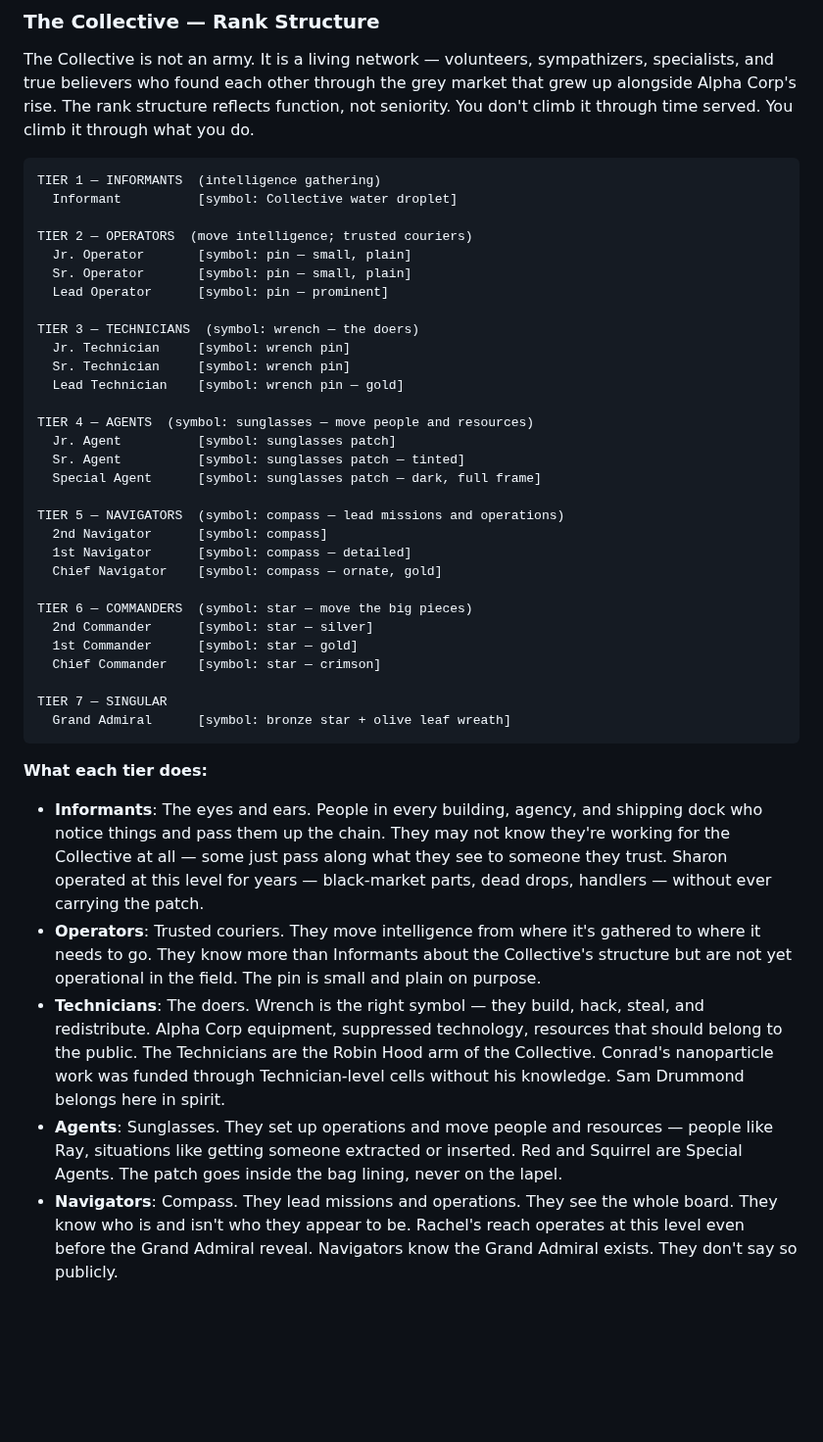
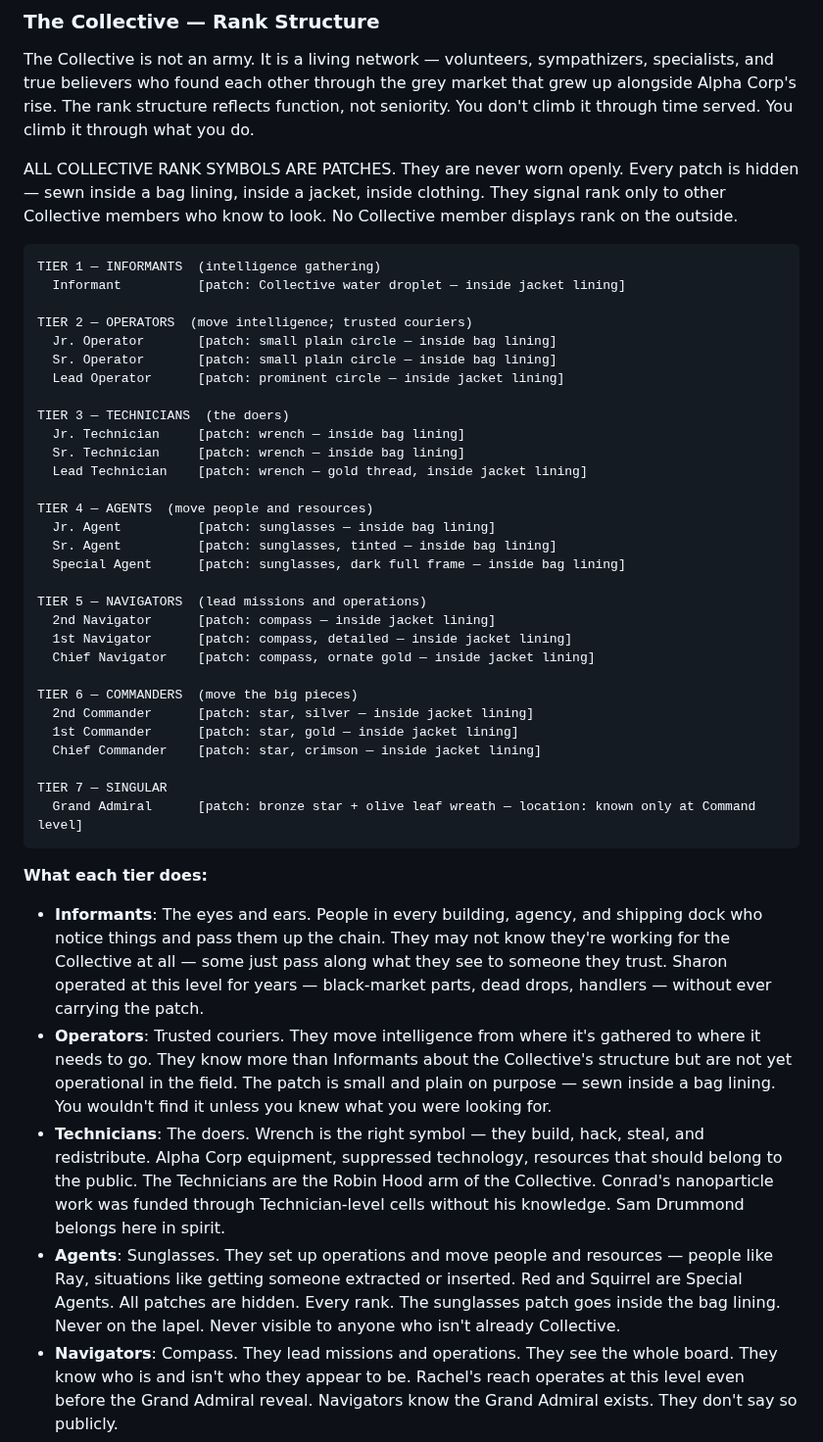
Before and after one commit to AGOGMax/rings-of-dust, a Markdown page: Source_Material/LORE_BIBLE.md, the part around the change. Shown at 98% size. Rendered like a GitHub page; blank space fills up the shorter version.

Commit message:
LORE_BIBLE: Collective ranks — patches not pins; all patches hidden inside bags/jackets/clothing

````diff
--- a/Source_Material/LORE_BIBLE.md
+++ b/Source_Material/LORE_BIBLE.md
@@ -217,44 +217,49 @@ The populace
 
 The Collective is not an army. It is a living network — volunteers, sympathizers, specialists, and true believers who found each other through the grey market that grew up alongside Alpha Corp's rise. The rank structure reflects function, not seniority. You don't climb it through time served. You climb it through what you do.
 
+ALL COLLECTIVE RANK SYMBOLS ARE PATCHES. They are never worn openly.
+Every patch is hidden — sewn inside a bag lining, inside a jacket, inside clothing.
+They signal rank only to other Collective members who know to look.
+No Collective member displays rank on the outside.
+
 ```
 TIER 1 — INFORMANTS  (intelligence gathering)
-  Informant          [symbol: Collective water droplet]
+  Informant          [patch: Collective water droplet — inside jacket lining]
 
 TIER 2 — OPERATORS  (move intelligence; trusted couriers)
-  Jr. Operator       [symbol: pin — small, plain]
-  Sr. Operator       [symbol: pin — small, plain]
-  Lead Operator      [symbol: pin — prominent]
+  Jr. Operator       [patch: small plain circle — inside bag lining]
+  Sr. Operator       [patch: small plain circle — inside bag lining]
+  Lead Operator      [patch: prominent circle — inside jacket lining]
 
-TIER 3 — TECHNICIANS  (symbol: wrench — the doers)
-  Jr. Technician     [symbol: wrench pin]
-  Sr. Technician     [symbol: wrench pin]
-  Lead Technician    [symbol: wrench pin — gold]
+TIER 3 — TECHNICIANS  (the doers)
+  Jr. Technician     [patch: wrench — inside bag lining]
+  Sr. Technician     [patch: wrench — inside bag lining]
+  Lead Technician    [patch: wrench — gold thread, inside jacket lining]
 
-TIER 4 — AGENTS  (symbol: sunglasses — move people and resources)
-  Jr. Agent          [symbol: sunglasses patch]
-  Sr. Agent          [symbol: sunglasses patch — tinted]
-  Special Agent      [symbol: sunglasses patch — dark, full frame]
+TIER 4 — AGENTS  (move people and resources)
+  Jr. Agent          [patch: sunglasses — inside bag lining]
+  Sr. Agent          [patch: sunglasses, tinted — inside bag lining]
+  Special Agent      [patch: sunglasses, dark full frame — inside bag lining]
 
-TIER 5 — NAVIGATORS  (symbol: compass — lead missions and operations)
-  2nd Navigator      [symbol: compass]
-  1st Navigator      [symbol: compass — detailed]
-  Chief Navigator    [symbol: compass — ornate, gold]
+TIER 5 — NAVIGATORS  (lead missions and operations)
+  2nd Navigator      [patch: compass — inside jacket lining]
+  1st Navigator      [patch: compass, detailed — inside jacket lining]
+  Chief Navigator    [patch: compass, ornate gold — inside jacket lining]
 
-TIER 6 — COMMANDERS  (symbol: star — move the big pieces)
-  2nd Commander      [symbol: star — silver]
-  1st Commander      [symbol: star — gold]
-  Chief Commander    [symbol: star — crimson]
+TIER 6 — COMMANDERS  (move the big pieces)
+  2nd Commander      [patch: star, silver — inside jacket lining]
+  1st Commander      [patch: star, gold — inside jacket lining]
+  Chief Commander    [patch: star, crimson — inside jacket lining]
 
 TIER 7 — SINGULAR
-  Grand Admiral      [symbol: bronze star + olive leaf wreath]
+  Grand Admiral      [patch: bronze star + olive leaf wreath — location: known only at Command level]
 ```
 
 **What each tier does:**
 - **Informants**: The eyes and ears. People in every building, agency, and shipping dock who notice things and pass them up the chain. They may not know they're working for the Collective at all — some just pass along what they see to someone they trust. Sharon operated at this level for years — black-market parts, dead drops, handlers — without ever carrying the patch.
-- **Operators**: Trusted couriers. They move intelligence from where it's gathered to where it needs to go. They know more than Informants about the Collective's structure but are not yet operational in the field. The pin is small and plain on purpose.
+- **Operators**: Trusted couriers. They move intelligence from where it's gathered to where it needs to go. They know more than Informants about the Collective's structure but are not yet operational in the field. The patch is small and plain on purpose — sewn inside a bag lining. You wouldn't find it unless you knew what you were looking for.
 - **Technicians**: The doers. Wrench is the right symbol — they build, hack, steal, and redistribute. Alpha Corp equipment, suppressed technology, resources that should belong to the public. The Technicians are the Robin Hood arm of the Collective. Conrad's nanoparticle work was funded through Technician-level cells without his knowledge. Sam Drummond belongs here in spirit.
-- **Agents**: Sunglasses. They set up operations and move people and resources — people like Ray, situations like getting someone extracted or inserted. Red and Squirrel are Special Agents. The patch goes inside the bag lining, never on the lapel.
+- **Agents**: Sunglasses. They set up operations and move people and resources — people like Ray, situations like getting someone extracted or inserted. Red and Squirrel are Special Agents. All patches are hidden. Every rank. The sunglasses patch goes inside the bag lining. Never on the lapel. Never visible to anyone who isn't already Collective.
 - **Navigators**: Compass. They lead missions and operations. They see the whole board. They know who is and isn't who they appear to be. Rachel's reach operates at this level even before the Grand Admiral reveal. Navigators know the Grand Admiral exists. They don't say so publicly.
 - **Commanders**: Star. There are not many. They move the big pieces — the long-game plays, the operations that span months or years, the resource allocation that keeps the network alive. They know about the Grand Admiral. They follow her without ever publicly confirming she exists.
 - **Grand Admiral**: One rank. One person. The bronze star with olive leaf wreath. Rachel Vayes. So rare that Operators and Technicians treat it as campfire mythology. Agents take it more seriously but with skepticism. Navigators know. Commanders know. The reader should hear the jokes first and see the insignia last.
````
